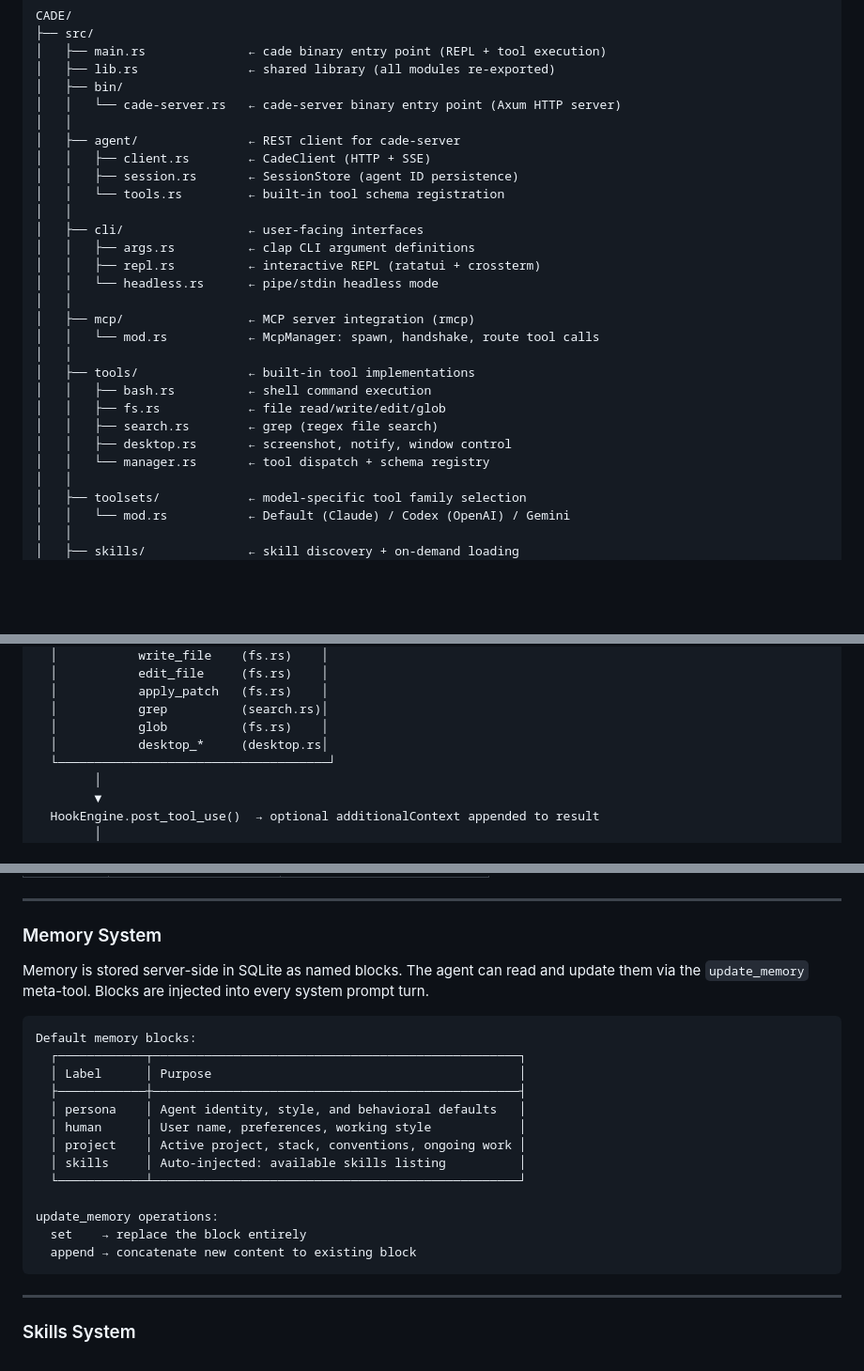
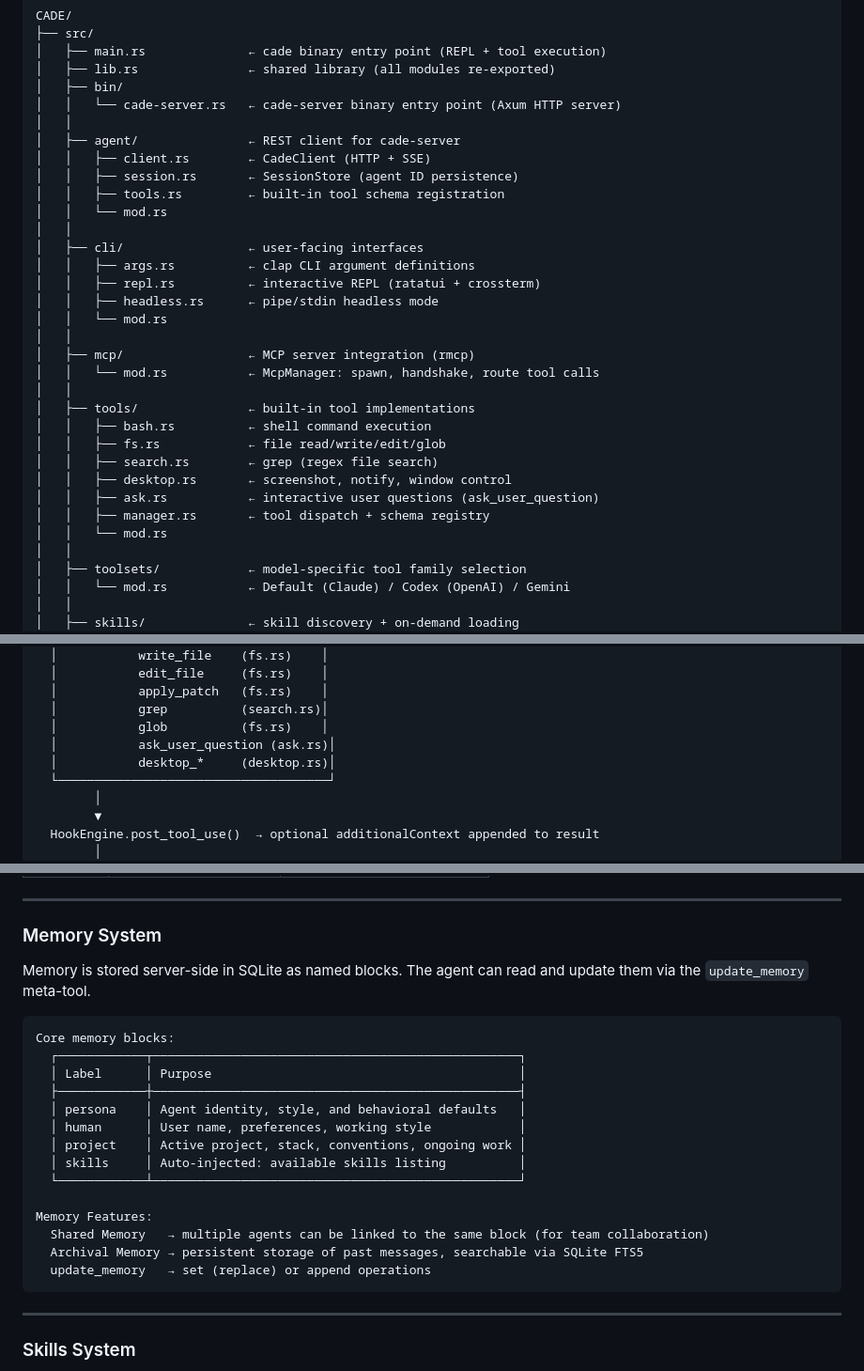
Before and after one commit to EzekTec-Inc/cade, a Markdown page: ARCHITECTURE.md, 3 parts joined by grey strips. Shown at 94% size. Drawn GitHub-style; blank space fills up the shorter version.

````diff
--- a/ARCHITECTURE.md
+++ b/ARCHITECTURE.md
@@ -119,12 +119,14 @@ CADE/
 │   ├── agent/               ← REST client for cade-server
 │   │   ├── client.rs        ← CadeClient (HTTP + SSE)
 │   │   ├── session.rs       ← SessionStore (agent ID persistence)
-│   │   └── tools.rs         ← built-in tool schema registration
+│   │   ├── tools.rs         ← built-in tool schema registration
+│   │   └── mod.rs
 │   │
 │   ├── cli/                 ← user-facing interfaces
 │   │   ├── args.rs          ← clap CLI argument definitions
 │   │   ├── repl.rs          ← interactive REPL (ratatui + crossterm)
-│   │   └── headless.rs      ← pipe/stdin headless mode
+│   │   ├── headless.rs      ← pipe/stdin headless mode
+│   │   └── mod.rs
 │   │
 │   ├── mcp/                 ← MCP server integration (rmcp)
 │   │   └── mod.rs           ← McpManager: spawn, handshake, route tool calls
@@ -134,7 +136,9 @@ CADE/
 │   │   ├── fs.rs            ← file read/write/edit/glob
 │   │   ├── search.rs        ← grep (regex file search)
 │   │   ├── desktop.rs       ← screenshot, notify, window control
-│   │   └── manager.rs       ← tool dispatch + schema registry
+│   │   ├── ask.rs           ← interactive user questions (ask_user_question)
+│   │   ├── manager.rs       ← tool dispatch + schema registry
+│   │   └── mod.rs
 │   │
 │   ├── toolsets/            ← model-specific tool family selection
 │   │   └── mod.rs           ← Default (Claude) / Codex (OpenAI) / Gemini
@@ -401,7 +418,8 @@ Tool call from LLM
   │           apply_patch   (fs.rs)    │
   │           grep          (search.rs)│
   │           glob          (fs.rs)    │
-  │           desktop_*     (desktop.rs│
+  │           ask_user_question (ask.rs)│
+  │           desktop_*     (desktop.rs)│
   └─────────────────────────────────────┘
         │
         ▼
@@ -424,11 +442,10 @@ Tool call from LLM
 ### Memory System
 
 Memory is stored server-side in SQLite as named blocks. The agent can read and
-update them via the `update_memory` meta-tool. Blocks are injected into every
-system prompt turn.
+update them via the `update_memory` meta-tool.
 
 ```
-Default memory blocks:
+Core memory blocks:
   ┌────────────┬──────────────────────────────────────────────────┐
   │ Label      │ Purpose                                          │
   ├────────────┼──────────────────────────────────────────────────┤
@@ -438,9 +455,10 @@ Default memory blocks:
   │ skills     │ Auto-injected: available skills listing          │
   └────────────┴──────────────────────────────────────────────────┘
 
-update_memory operations:
-  set    → replace the block entirely
-  append → concatenate new content to existing block
+Memory Features:
+  Shared Memory   → multiple agents can be linked to the same block (for team collaboration)
+  Archival Memory → persistent storage of past messages, searchable via SQLite FTS5
+  update_memory   → set (replace) or append operations
 ```
 
 ---
````
Also changed, not shown: other parts of ARCHITECTURE.md (+36 -23 lines).
